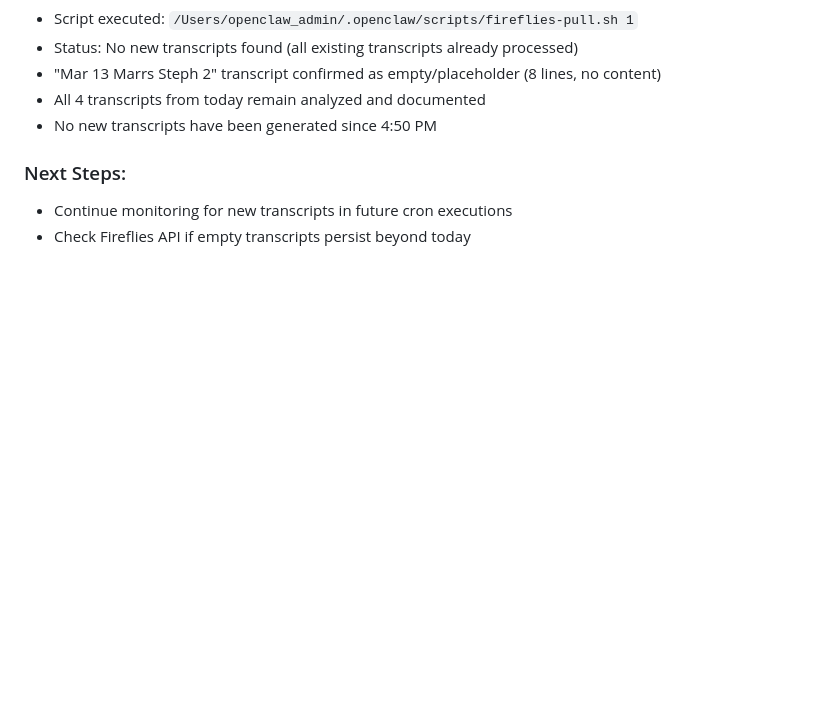
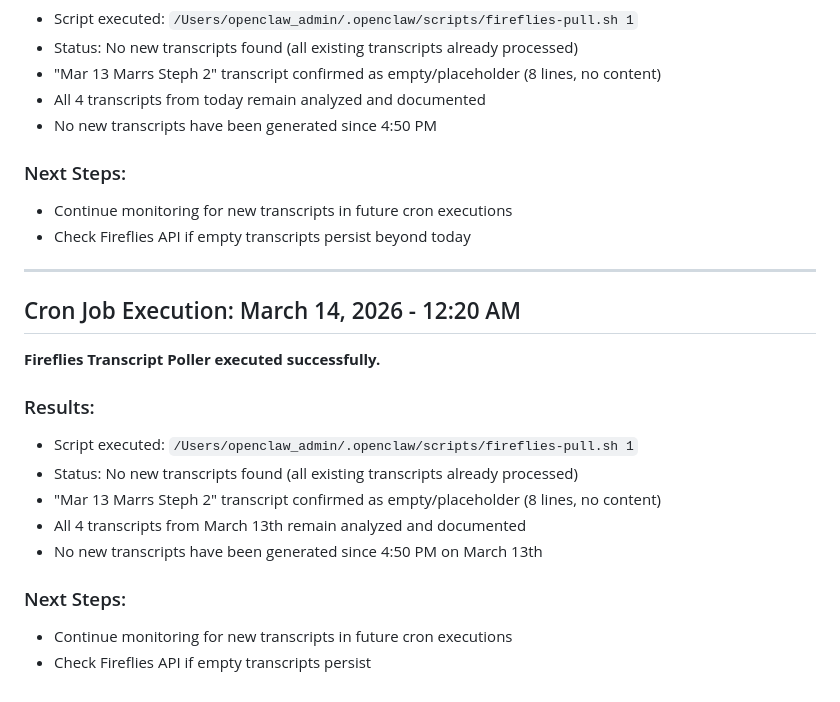
Before and after one commit to richie-biscuits/Richie-2.0, a Markdown page: transcripts/digest-2026-03-13.md, the part around the change. Rendered like a GitHub page; blank space fills up the shorter version.

```diff
--- a/transcripts/digest-2026-03-13.md
+++ b/transcripts/digest-2026-03-13.md
@@ -218,3 +218,19 @@ No notifications required.
 ### Next Steps:
 - Continue monitoring for new transcripts in future cron executions
 - Check Fireflies API if empty transcripts persist beyond today
+
+---
+
+## Cron Job Execution: March 14, 2026 - 12:20 AM
+**Fireflies Transcript Poller executed successfully.**
+
+### Results:
+- Script executed: `/Users/openclaw_admin/.openclaw/scripts/fireflies-pull.sh 1`
+- Status: No new transcripts found (all existing transcripts already processed)
+- "Mar 13 Marrs Steph 2" transcript confirmed as empty/placeholder (8 lines, no content)
+- All 4 transcripts from March 13th remain analyzed and documented
+- No new transcripts have been generated since 4:50 PM on March 13th
+
+### Next Steps:
+- Continue monitoring for new transcripts in future cron executions
+- Check Fireflies API if empty transcripts persist
```
Also changed, not shown: transcripts/digest-2026-03-14.md (added, +152 -0 lines).
